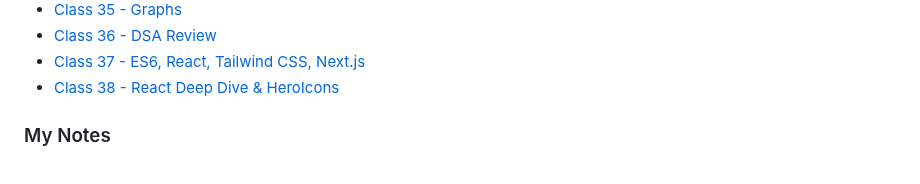
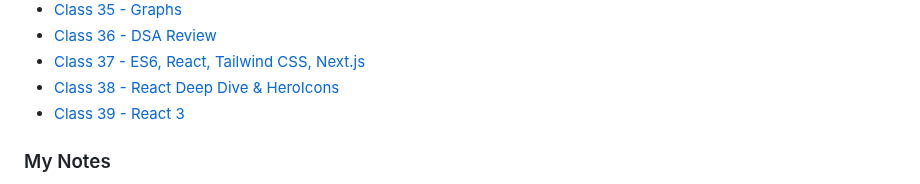
Before and after one commit to kpgomez/reading-notes, a Markdown page: README.md, the part around the change. Rendered like a GitHub page.

```diff
--- a/README.md
+++ b/README.md
@@ -88,6 +88,7 @@ Collection of all my notes while at CodeFellows and links for further study
 - [Class 36 - DSA Review](/code-401/class-36.md)
 - [Class 37 - ES6, React, Tailwind CSS, Next.js](/code-401/class-37.md)
 - [Class 38 - React Deep Dive & HeroIcons](/code-401/class-38.md)
+- [Class 39 - React 3](/code-401/class-39.md)
 
 
 
```
Also changed, not shown: code-401/class-39.md (added, +19 -0 lines).
